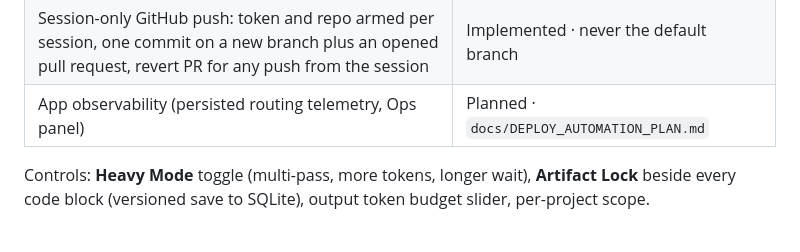
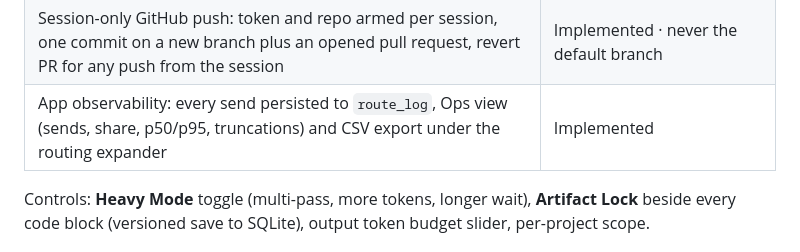
Before and after one commit to colegleason1-jpg/Chat-Johnson, a Markdown page: README.md, the part around the change. Rendered like a GitHub page.

Commit message:
Docs: mark observability shipped in the plan and README
Co-Authored-By: Claude Fable 5.1 <noreply@anthropic.com>
Claude-Session: https://claude.ai/code/session_01U9ADzezPn5mvGRCBA2aLua

```diff
--- a/README.md
+++ b/README.md
@@ -84,7 +84,7 @@ menu with Rename, context load, and Migrate now); keys are never touched by any
 | Deploy Kit (Repository Work): CI/CD workflow, Dockerfile, Helm chart, Terraform skeleton, serverless template, observability, rollback script, runbook; offline validation; zip download; lock as artifacts | Implemented · generation only, nothing is pushed or applied |
 | Post-deploy checks for this app: `?health=1` JSON view, `scripts/smoke_drive.py`, `post-deploy-smoke` workflow, `docs/RUNBOOK.md` | Implemented · set the `DEPLOY_URL` repository variable to arm the workflow |
 | Session-only GitHub push: token and repo armed per session, one commit on a new branch plus an opened pull request, revert PR for any push from the session | Implemented · never the default branch |
-| App observability (persisted routing telemetry, Ops panel) | Planned · `docs/DEPLOY_AUTOMATION_PLAN.md` |
+| App observability: every send persisted to `route_log`, Ops view (sends, share, p50/p95, truncations) and CSV export under the routing expander | Implemented |
 
 Controls: **Heavy Mode** toggle (multi-pass, more tokens, longer wait), **Artifact Lock** beside every
 code block (versioned save to SQLite), output token budget slider, per-project scope.
```
Also changed, not shown: docs/DEPLOY_AUTOMATION_PLAN.md (+1 -1 lines).
